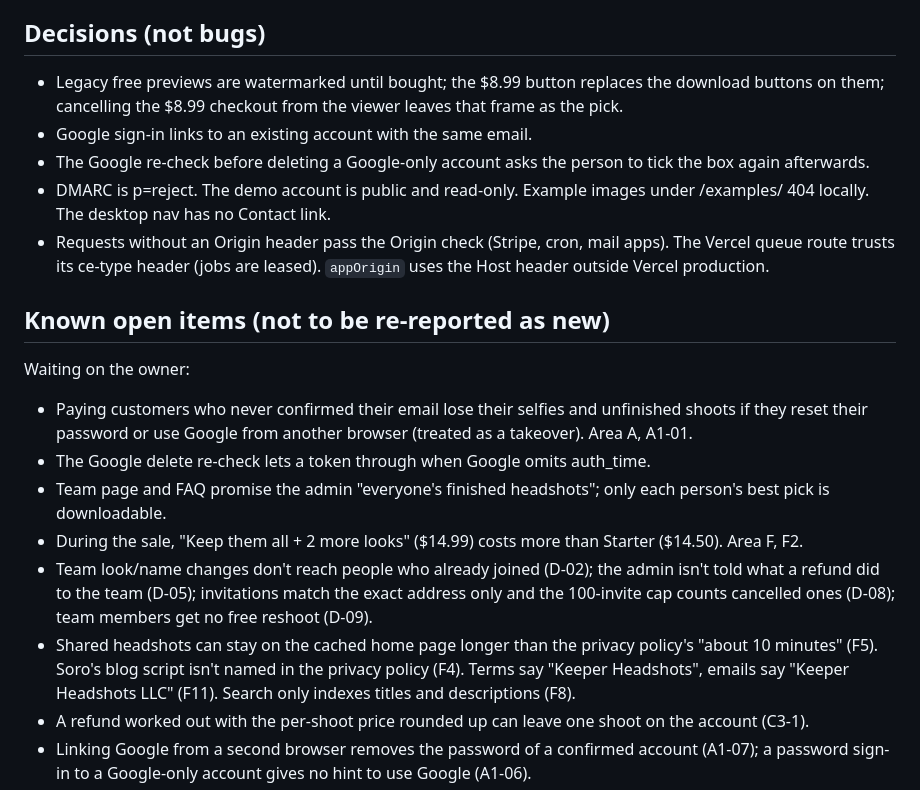
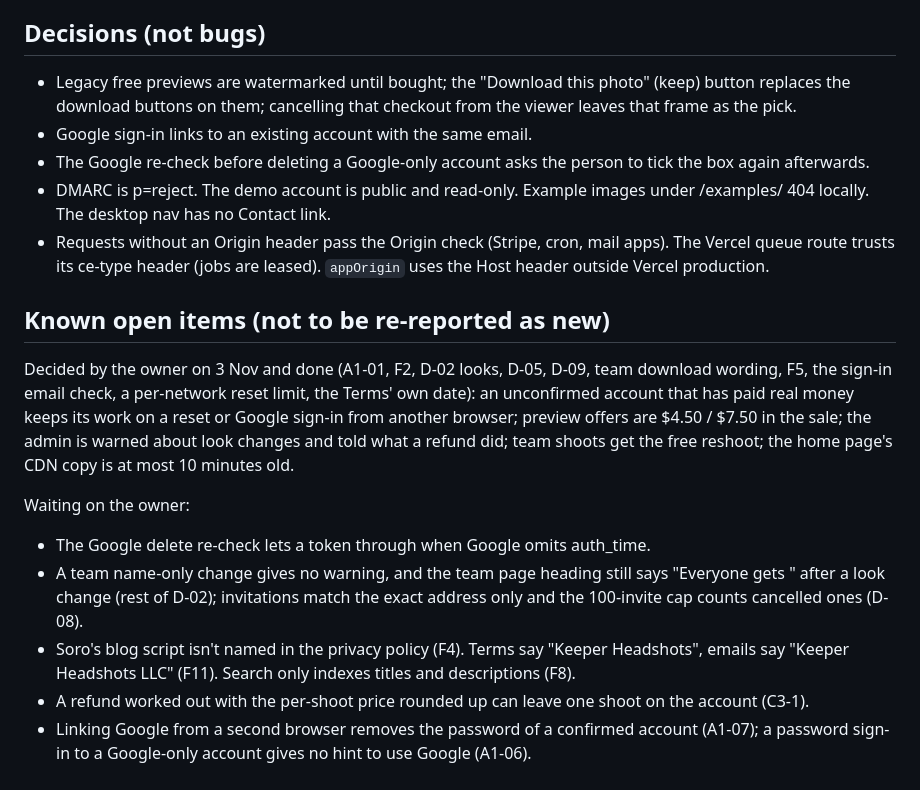
Before and after one commit to paperbackwriterwriter/KeeperHeadshots, a Markdown page: docs/qa/coverage.md, the part around the change. Drawn GitHub-style.

Commit message:
QA coverage map: owner decisions of 3 Nov are done; what's still open
Co-Authored-By: Claude Opus 5.5 <noreply@anthropic.com>
Claude-Session: https://claude.ai/code/session_01Cmk4ezJyuDBraxjm1qRe6F

```diff
--- a/docs/qa/coverage.md
+++ b/docs/qa/coverage.md
@@ -44,8 +44,8 @@ in that area is added as a new item. The run appends a line to
 
 ## Decisions (not bugs)
 
-- Legacy free previews are watermarked until bought; the $8.99 button replaces
-  the download buttons on them; cancelling the $8.99 checkout from the viewer
+- Legacy free previews are watermarked until bought; the "Download this photo" (keep) button replaces
+  the download buttons on them; cancelling that checkout from the viewer
   leaves that frame as the pick.
 - Google sign-in links to an existing account with the same email.
 - The Google re-check before deleting a Google-only account asks the person to
@@ -58,22 +58,22 @@ in that area is added as a new item. The run appends a line to
 
 ## Known open items (not to be re-reported as new)
 
+Decided by the owner on 3 Nov and done (A1-01, F2, D-02 looks, D-05, D-09,
+team download wording, F5, the sign-in email check, a per-network reset
+limit, the Terms' own date): an unconfirmed account that has paid real money
+keeps its work on a reset or Google sign-in from another browser; preview
+offers are $4.50 / $7.50 in the sale; the admin is warned about look changes
+and told what a refund did; team shoots get the free reshoot; the home page's
+CDN copy is at most 10 minutes old.
+
 Waiting on the owner:
-- Paying customers who never confirmed their email lose their selfies and
-  unfinished shoots if they reset their password or use Google from another
-  browser (treated as a takeover). Area A, A1-01.
 - The Google delete re-check lets a token through when Google omits
   auth_time.
-- Team page and FAQ promise the admin "everyone's finished headshots"; only
-  each person's best pick is downloadable.
-- During the sale, "Keep them all + 2 more looks" ($14.99) costs more than
-  Starter ($14.50). Area F, F2.
-- Team look/name changes don't reach people who already joined (D-02); the
-  admin isn't told what a refund did to the team (D-05); invitations match the
-  exact address only and the 100-invite cap counts cancelled ones (D-08); team
-  members get no free reshoot (D-09).
-- Shared headshots can stay on the cached home page longer than the privacy
-  policy's "about 10 minutes" (F5). Soro's blog script isn't named in the
+- A team name-only change gives no warning, and the team page heading still
+  says "Everyone gets <new look>" after a look change (rest of D-02);
+  invitations match the exact address only and the 100-invite cap counts
+  cancelled ones (D-08).
+- Soro's blog script isn't named in the
   privacy policy (F4). Terms say "Keeper Headshots", emails say "Keeper
   Headshots LLC" (F11). Search only indexes titles and descriptions (F8).
 - A refund worked out with the per-shoot price rounded up can leave one shoot
```
